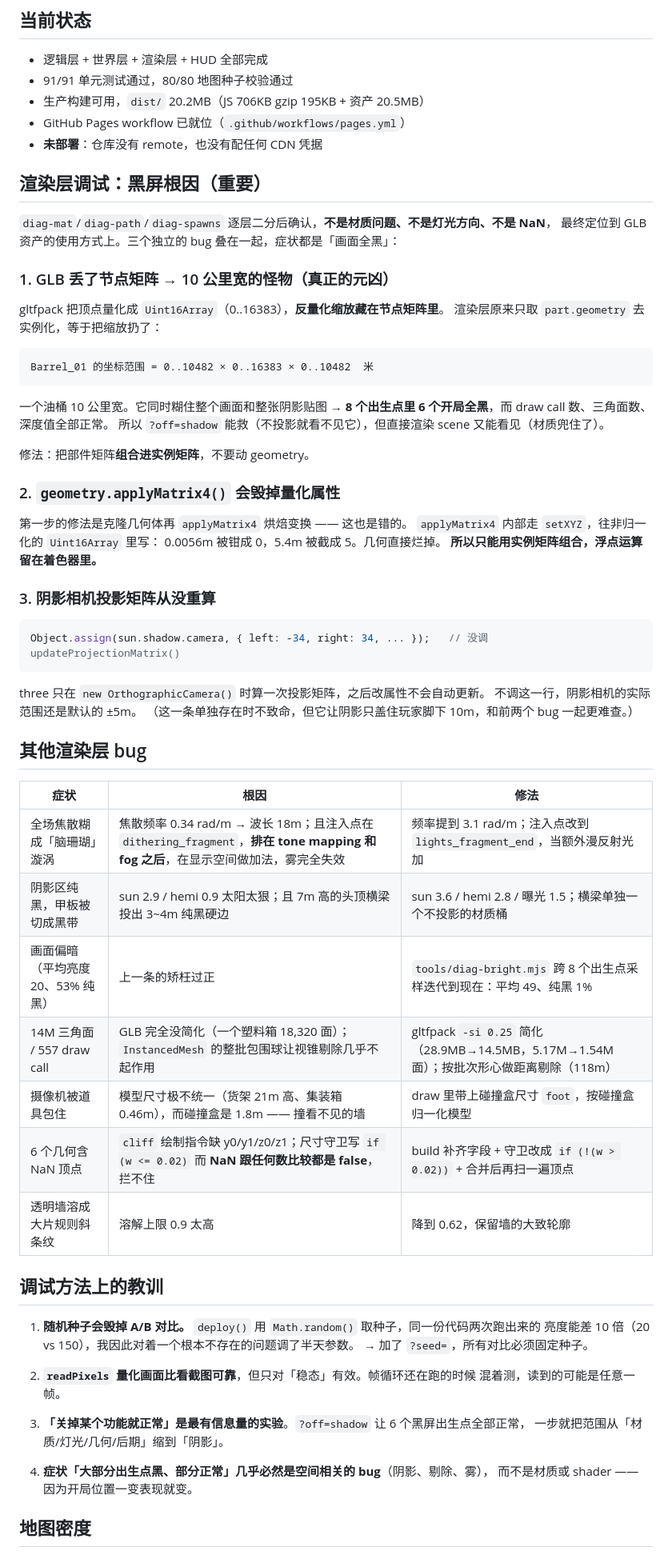
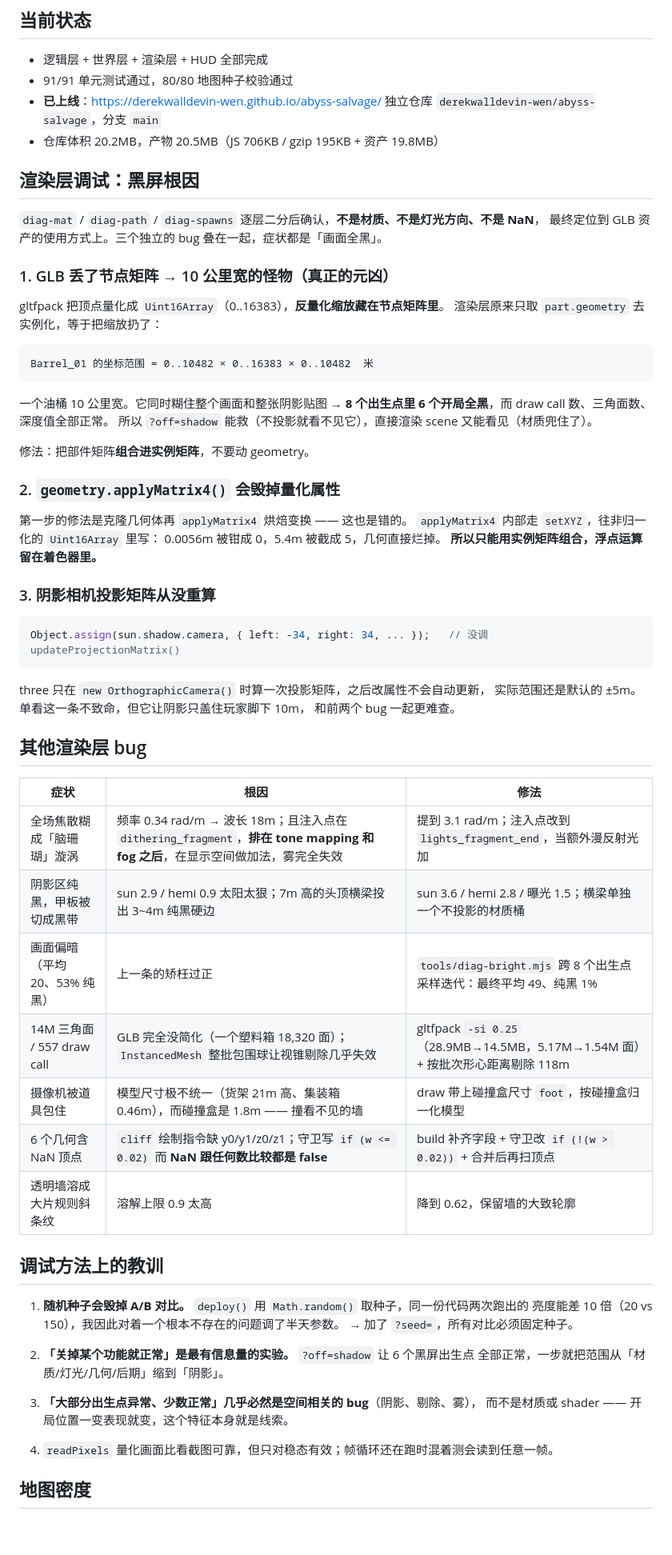
Before and after one commit to derekwalldevin-wen/abyss-salvage, a Markdown page: docs/progress.md, the part around one of its changes. Shown at 80% size. Drawn GitHub-style; blank space fills up the shorter version.

````diff
--- a/docs/progress.md
+++ b/docs/progress.md
@@ -4,14 +4,14 @@
 
 - 逻辑层 + 世界层 + 渲染层 + HUD 全部完成
 - 91/91 单元测试通过，80/80 地图种子校验通过
-- 生产构建可用，`dist/` 20.2MB（JS 706KB gzip 195KB + 资产 20.5MB）
-- GitHub Pages workflow 已就位（`.github/workflows/pages.yml`）
-- **未部署**：仓库没有 remote，也没有配任何 CDN 凭据
+- **已上线**：https://derekwalldevin-wen.github.io/abyss-salvage/
+  独立仓库 `derekwalldevin-wen/abyss-salvage`，分支 `main`
+- 仓库体积 20.2MB，产物 20.5MB（JS 706KB / gzip 195KB + 资产 19.8MB）
 
-## 渲染层调试：黑屏根因（重要）
+## 渲染层调试：黑屏根因
 
-`diag-mat`/`diag-path`/`diag-spawns` 逐层二分后确认，**不是材质问题、不是灯光方向、不是 NaN**，
-最终定位到 GLB 资产的使用方式上。三个独立的 bug 叠在一起，症状都是「画面全黑」：
+`diag-mat` / `diag-path` / `diag-spawns` 逐层二分后确认，**不是材质、不是灯光方向、不是 NaN**，
+最终定位到 GLB 资产的使用方式上。三个独立的 bug 叠在一起，症状都是「画面全黑」。
 
 ### 1. GLB 丢了节点矩阵 → 10 公里宽的怪物（真正的元凶）
 
@@ -24,7 +24,7 @@ Barrel_01 的坐标范围 = 0..10482 × 0..16383 × 0..10482  米
 
 一个油桶 10 公里宽。它同时糊住整个画面和整张阴影贴图 →
 **8 个出生点里 6 个开局全黑**，而 draw call 数、三角面数、深度值全部正常。
-所以 `?off=shadow` 能救（不投影就看不见它），但直接渲染 scene 又能看见（材质兜住了）。
+所以 `?off=shadow` 能救（不投影就看不见它），直接渲染 scene 又能看见（材质兜住了）。
 
 修法：把部件矩阵**组合进实例矩阵**，不要动 geometry。
 
@@ -32,7 +32,7 @@ Barrel_01 的坐标范围 = 0..10482 × 0..16383 × 0..10482  米
 
 第一步的修法是克隆几何体再 `applyMatrix4` 烘焙变换 —— 这也是错的。
 `applyMatrix4` 内部走 `setXYZ`，往非归一化的 `Uint16Array` 里写：
-0.0056m 被钳成 0，5.4m 被截成 5。几何直接烂掉。
+0.0056m 被钳成 0，5.4m 被截成 5，几何直接烂掉。
 **所以只能用实例矩阵组合，浮点运算留在着色器里。**
 
 ### 3. 阴影相机投影矩阵从没重算
@@ -41,36 +41,35 @@ Barrel_01 的坐标范围 = 0..10482 × 0..16383 × 0..10482  米
 Object.assign(sun.shadow.camera, { left: -34, right: 34, ... });   // 没调 updateProjectionMatrix()
 ```
 
-three 只在 `new OrthographicCamera()` 时算一次投影矩阵，之后改属性不会自动更新。
-不调这一行，阴影相机的实际范围还是默认的 ±5m。
-（这一条单独存在时不致命，但它让阴影只盖住玩家脚下 10m，和前两个 bug 一起更难查。）
+three 只在 `new OrthographicCamera()` 时算一次投影矩阵，之后改属性不会自动更新，
+实际范围还是默认的 ±5m。单看这一条不致命，但它让阴影只盖住玩家脚下 10m，
+和前两个 bug 一起更难查。
 
 ## 其他渲染层 bug
 
 | 症状 | 根因 | 修法 |
 |---|---|---|
-| 全场焦散糊成「脑珊瑚」漩涡 | 焦散频率 0.34 rad/m → 波长 18m；且注入点在 `dithering_fragment`，**排在 tone mapping 和 fog 之后**，在显示空间做加法，雾完全失效 | 频率提到 3.1 rad/m；注入点改到 `lights_fragment_end`，当额外漫反射光加 |
-| 阴影区纯黑，甲板被切成黑带 | sun 2.9 / hemi 0.9 太阳太狠；且 7m 高的头顶横梁投出 3~4m 纯黑硬边 | sun 3.6 / hemi 2.8 / 曝光 1.5；横梁单独一个不投影的材质桶 |
-| 画面偏暗（平均亮度 20、53% 纯黑） | 上一条的矫枉过正 | `tools/diag-bright.mjs` 跨 8 个出生点采样迭代到现在：平均 49、纯黑 1% |
-| 14M 三角面 / 557 draw call | GLB 完全没简化（一个塑料箱 18,320 面）；`InstancedMesh` 的整批包围球让视锥剔除几乎不起作用 | gltfpack `-si 0.25` 简化（28.9MB→14.5MB，5.17M→1.54M 面）；按批次形心做距离剔除（118m） |
-| 摄像机被道具包住 | 模型尺寸极不统一（货架 21m 高、集装箱 0.46m），而碰撞盒是 1.8m —— 撞看不见的墙 | draw 里带上碰撞盒尺寸 `foot`，按碰撞盒归一化模型 |
-| 6 个几何含 NaN 顶点 | `cliff` 绘制指令缺 y0/y1/z0/z1；尺寸守卫写 `if (w <= 0.02)` 而 **NaN 跟任何数比较都是 false**，拦不住 | build 补齐字段 + 守卫改成 `if (!(w > 0.02))` + 合并后再扫一遍顶点 |
+| 全场焦散糊成「脑珊瑚」漩涡 | 频率 0.34 rad/m → 波长 18m；且注入点在 `dithering_fragment`，**排在 tone mapping 和 fog 之后**，在显示空间做加法，雾完全失效 | 提到 3.1 rad/m；注入点改到 `lights_fragment_end`，当额外漫反射光加 |
+| 阴影区纯黑，甲板被切成黑带 | sun 2.9 / hemi 0.9 太阳太狠；7m 高的头顶横梁投出 3~4m 纯黑硬边 | sun 3.6 / hemi 2.8 / 曝光 1.5；横梁单独一个不投影的材质桶 |
+| 画面偏暗（平均 20、53% 纯黑） | 上一条的矫枉过正 | `tools/diag-bright.mjs` 跨 8 个出生点采样迭代：最终平均 49、纯黑 1% |
+| 14M 三角面 / 557 draw call | GLB 完全没简化（一个塑料箱 18,320 面）；`InstancedMesh` 整批包围球让视锥剔除几乎失效 | gltfpack `-si 0.25`（28.9MB→14.5MB，5.17M→1.54M 面）+ 按批次形心距离剔除 118m |
+| 摄像机被道具包住 | 模型尺寸极不统一（货架 21m 高、集装箱 0.46m），而碰撞盒是 1.8m —— 撞看不见的墙 | draw 带上碰撞盒尺寸 `foot`，按碰撞盒归一化模型 |
+| 6 个几何含 NaN 顶点 | `cliff` 绘制指令缺 y0/y1/z0/z1；守卫写 `if (w <= 0.02)` 而 **NaN 跟任何数比较都是 false** | build 补齐字段 + 守卫改 `if (!(w > 0.02))` + 合并后再扫顶点 |
 | 透明墙溶成大片规则斜条纹 | 溶解上限 0.9 太高 | 降到 0.62，保留墙的大致轮廓 |
 
 ## 调试方法上的教训
 
-1. **随机种子会毁掉 A/B 对比。** `deploy()` 用 `Math.random()` 取种子，同一份代码两次跑出来的
+1. **随机种子会毁掉 A/B 对比。** `deploy()` 用 `Math.random()` 取种子，同一份代码两次跑出的
    亮度能差 10 倍（20 vs 150），我因此对着一个根本不存在的问题调了半天参数。
    → 加了 `?seed=`，所有对比必须固定种子。
 
-2. **`readPixels` 量化画面比看截图可靠**，但只对「稳态」有效。帧循环还在跑的时候
-   混着测，读到的可能是任意一帧。
+2. **「关掉某个功能就正常」是最有信息量的实验。** `?off=shadow` 让 6 个黑屏出生点
+   全部正常，一步就把范围从「材质/灯光/几何/后期」缩到「阴影」。
 
-3. **「关掉某个功能就正常」是最有信息量的实验**。`?off=shadow` 让 6 个黑屏出生点全部正常，
-   一步就把范围从「材质/灯光/几何/后期」缩到「阴影」。
+3. **「大部分出生点异常、少数正常」几乎必然是空间相关的 bug**（阴影、剔除、雾），
+   而不是材质或 shader —— 开局位置一变表现就变，这个特征本身就是线索。
 
-4. **症状「大部分出生点黑、部分正常」几乎必然是空间相关的 bug**（阴影、剔除、雾），
-   而不是材质或 shader —— 因为开局位置一变表现就变。
+4. `readPixels` 量化画面比看截图可靠，但只对稳态有效；帧循环还在跑时混着测会读到任意一帧。
 
 ## 地图密度
 
````
Also changed, not shown: other parts of docs/progress.md (+18 -4 lines), README.md (+11 -3 lines).
